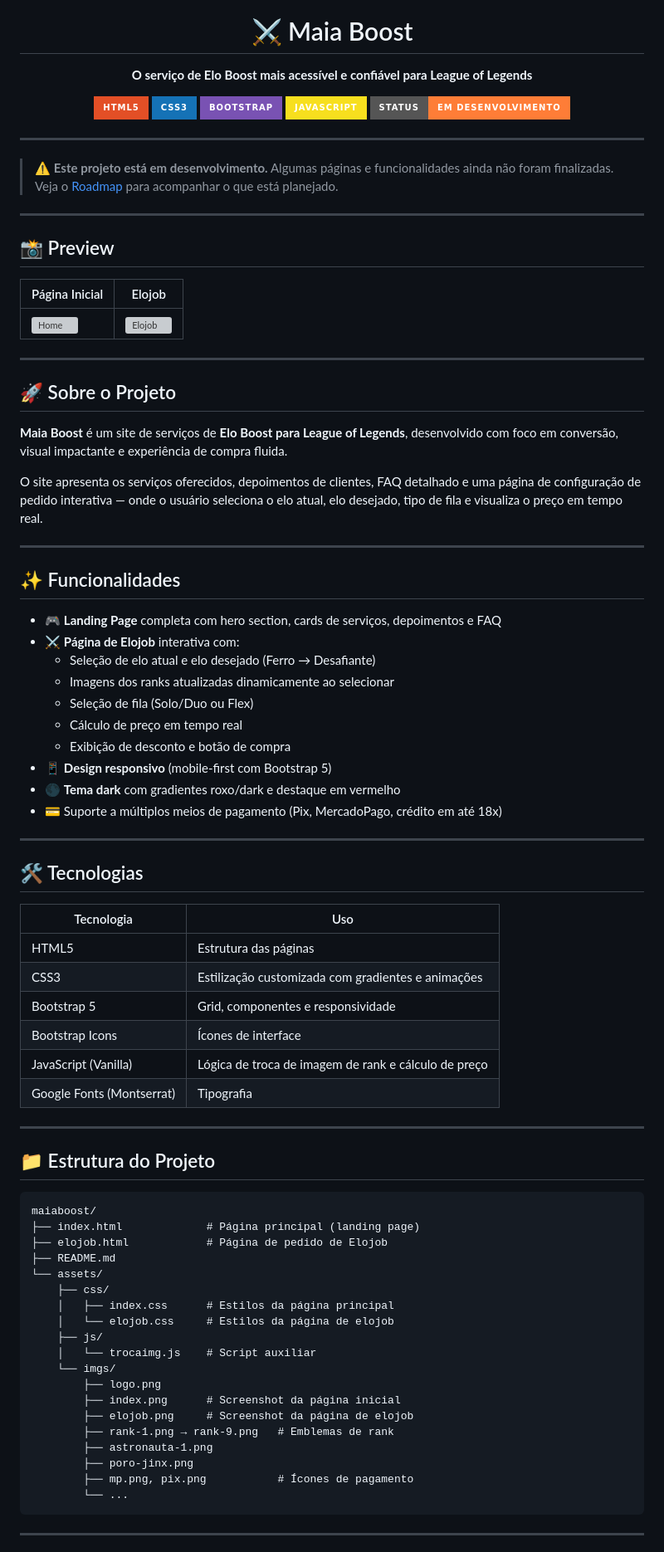
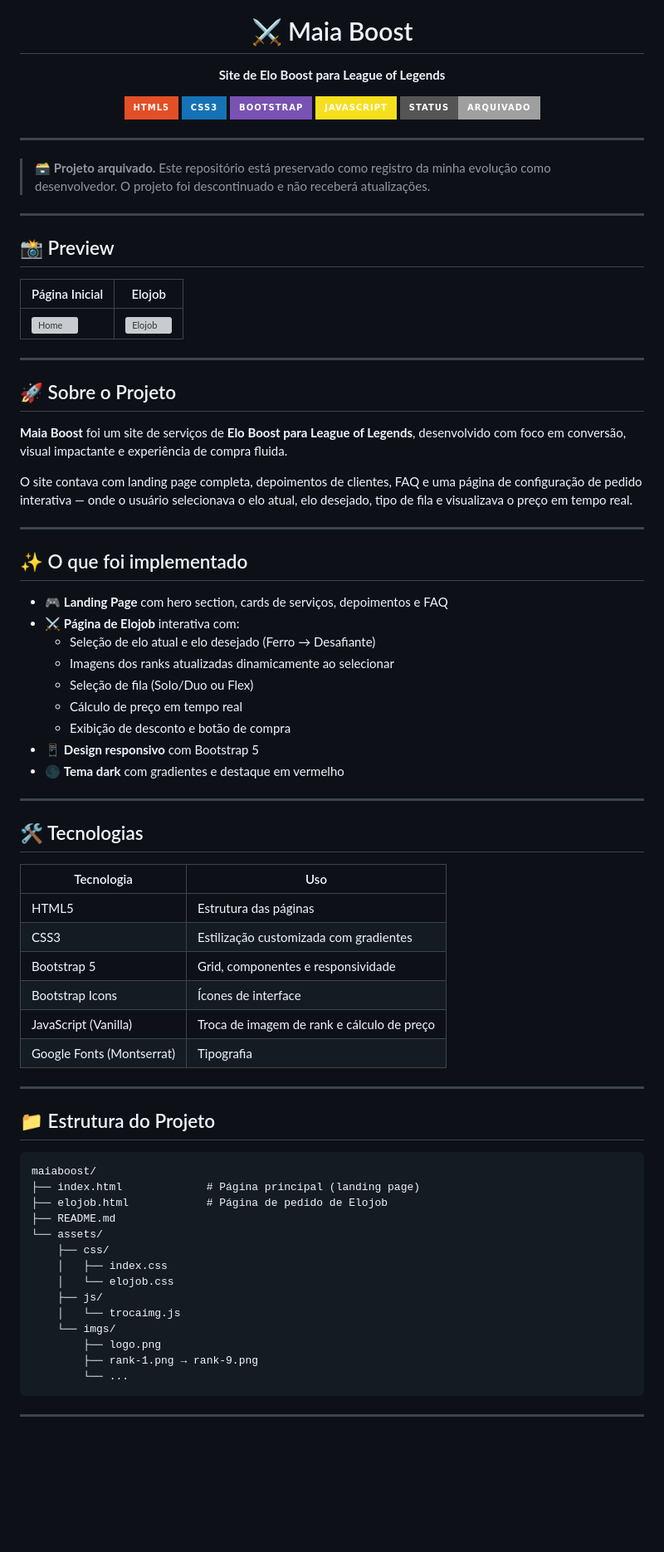
Before and after one commit to MrMaia/maiaboost, a Markdown page: README.md, the part around one of its changes. Shown at 83% size. GitHub-like rendering; badges without logos; blank space fills up the shorter version; grey boxes are pictures that could not be loaded.

````diff
--- a/README.md
+++ b/README.md
@@ -2,18 +2,18 @@
   <img src="assets/imgs/logo.png" alt="Maia Boost Logo" width="180"/>
 
   <h1>⚔️ Maia Boost</h1>
-  <p><strong>O serviço de Elo Boost mais acessível e confiável para League of Legends</strong></p>
+  <p><strong>Site de Elo Boost para League of Legends</strong></p>
 
   <img src="https://img.shields.io/badge/HTML5-E34F26?style=for-the-badge&logo=html5&logoColor=white"/>
   <img src="https://img.shields.io/badge/CSS3-1572B6?style=for-the-badge&logo=css3&logoColor=white"/>
   <img src="https://img.shields.io/badge/Bootstrap-7952B3?style=for-the-badge&logo=bootstrap&logoColor=white"/>
   <img src="https://img.shields.io/badge/JavaScript-F7DF1E?style=for-the-badge&logo=javascript&logoColor=black"/>
-  <img src="https://img.shields.io/badge/status-em%20desenvolvimento-orange?style=for-the-badge"/>
+  <img src="https://img.shields.io/badge/status-arquivado-lightgrey?style=for-the-badge"/>
 </div>
 
 ---
 
-> ⚠️ **Este projeto está em desenvolvimento.** Algumas páginas e funcionalidades ainda não foram finalizadas. Veja o [Roadmap](#-roadmap) para acompanhar o que está planejado.
+> 🗃️ **Projeto arquivado.** Este repositório está preservado como registro da minha evolução como desenvolvedor. O projeto foi descontinuado e não receberá atualizações.
 
 ---
 
@@ -27,24 +27,23 @@
 
 ## 🚀 Sobre o Projeto
 
-**Maia Boost** é um site de serviços de **Elo Boost para League of Legends**, desenvolvido com foco em conversão, visual impactante e experiência de compra fluida.
+**Maia Boost** foi um site de serviços de **Elo Boost para League of Legends**, desenvolvido com foco em conversão, visual impactante e experiência de compra fluida.
 
-O site apresenta os serviços oferecidos, depoimentos de clientes, FAQ detalhado e uma página de configuração de pedido interativa — onde o usuário seleciona o elo atual, elo desejado, tipo de fila e visualiza o preço em tempo real.
+O site contava com landing page completa, depoimentos de clientes, FAQ e uma página de configuração de pedido interativa — onde o usuário selecionava o elo atual, elo desejado, tipo de fila e visualizava o preço em tempo real.
 
 ---
 
-## ✨ Funcionalidades
+## ✨ O que foi implementado
 
-- 🎮 **Landing Page** completa com hero section, cards de serviços, depoimentos e FAQ
+- 🎮 **Landing Page** com hero section, cards de serviços, depoimentos e FAQ
 - ⚔️ **Página de Elojob** interativa com:
   - Seleção de elo atual e elo desejado (Ferro → Desafiante)
   - Imagens dos ranks atualizadas dinamicamente ao selecionar
   - Seleção de fila (Solo/Duo ou Flex)
   - Cálculo de preço em tempo real
   - Exibição de desconto e botão de compra
-- 📱 **Design responsivo** (mobile-first com Bootstrap 5)
-- 🌑 **Tema dark** com gradientes roxo/dark e destaque em vermelho
-- 💳 Suporte a múltiplos meios de pagamento (Pix, MercadoPago, crédito em até 18x)
+- 📱 **Design responsivo** com Bootstrap 5
+- 🌑 **Tema dark** com gradientes e destaque em vermelho
 
 ---
 
@@ -53,10 +52,10 @@ O site apresenta os serviços oferecidos, depoimentos de clientes, FAQ detalhado
 | Tecnologia | Uso |
 |---|---|
 | HTML5 | Estrutura das páginas |
-| CSS3 | Estilização customizada com gradientes e animações |
+| CSS3 | Estilização customizada com gradientes |
 | Bootstrap 5 | Grid, componentes e responsividade |
 | Bootstrap Icons | Ícones de interface |
-| JavaScript (Vanilla) | Lógica de troca de imagem de rank e cálculo de preço |
+| JavaScript (Vanilla) | Troca de imagem de rank e cálculo de preço |
 | Google Fonts (Montserrat) | Tipografia |
 
 ---
@@ -70,18 +69,13 @@ maiaboost/
 ├── README.md
 └── assets/
     ├── css/
-    │   ├── index.css      # Estilos da página principal
-    │   └── elojob.css     # Estilos da página de elojob
+    │   ├── index.css
+    │   └── elojob.css
     ├── js/
-    │   └── trocaimg.js    # Script auxiliar
+    │   └── trocaimg.js
     └── imgs/
         ├── logo.png
-        ├── index.png      # Screenshot da página inicial
-        ├── elojob.png     # Screenshot da página de elojob
-        ├── rank-1.png → rank-9.png   # Emblemas de rank
-        ├── astronauta-1.png
-        ├── poro-jinx.png
-        ├── mp.png, pix.png           # Ícones de pagamento
+        ├── rank-1.png → rank-9.png
         └── ...
 ```
 
````
Also changed, not shown: other parts of README.md (+18 -54 lines).
